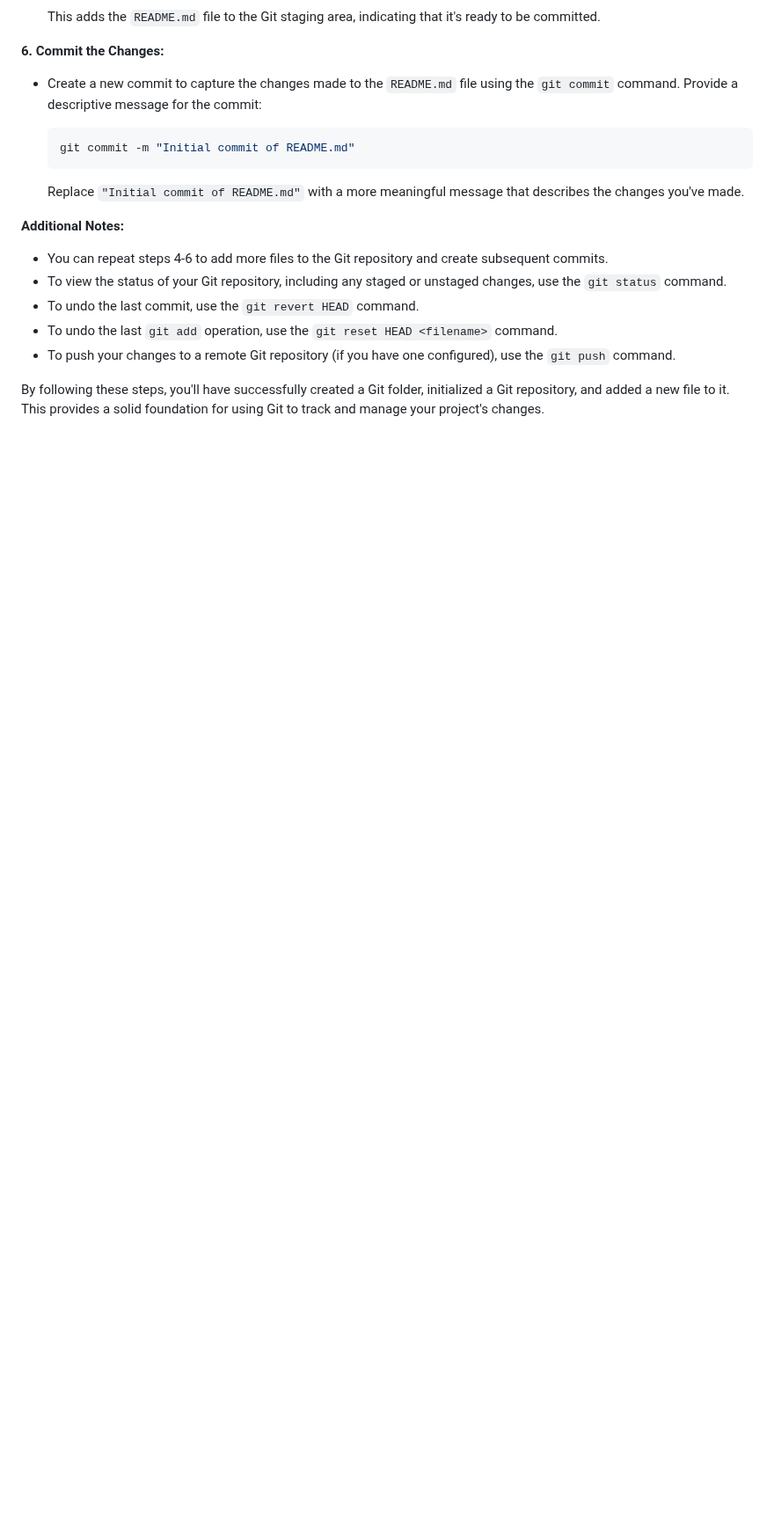
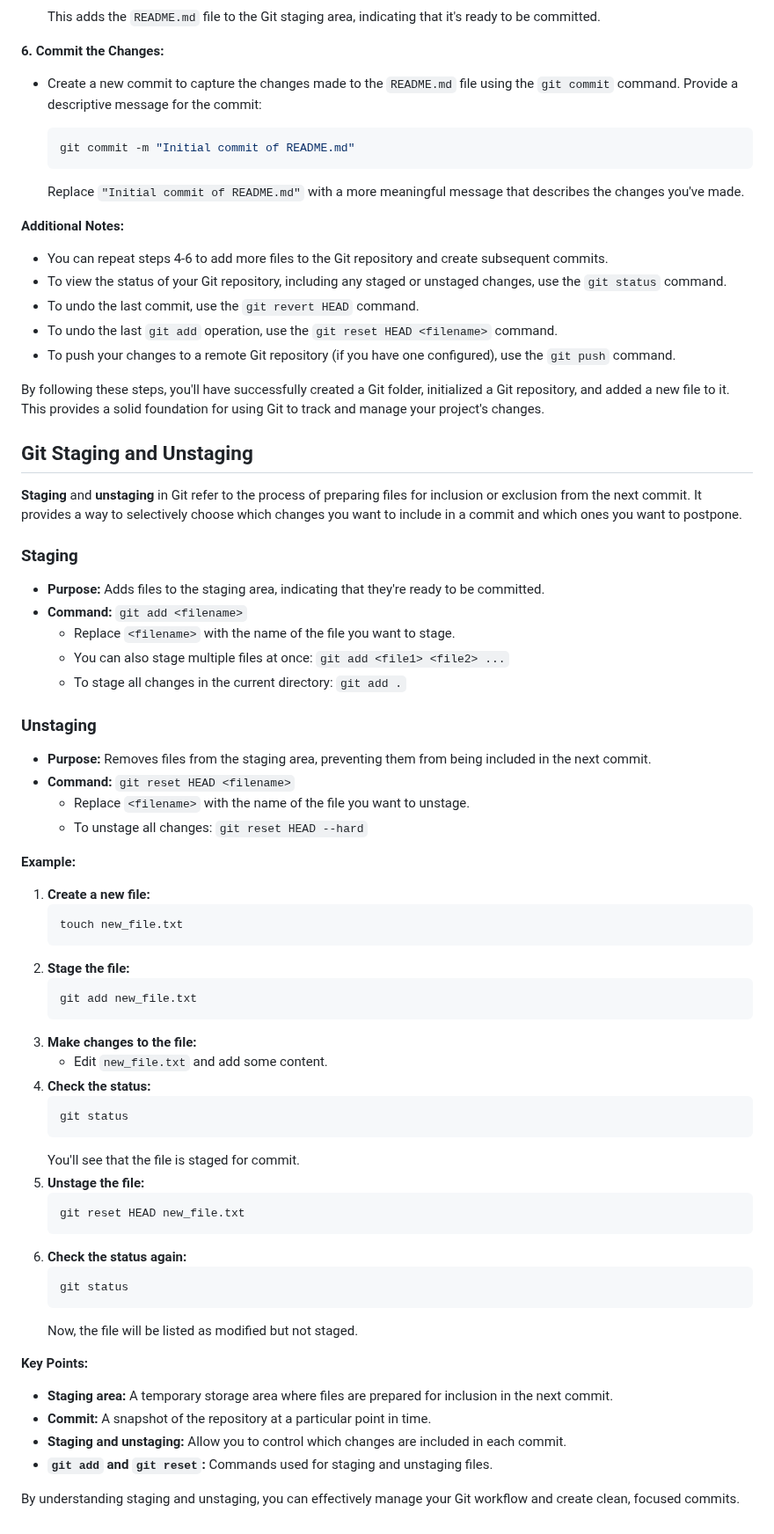
Before and after one commit to sanu151/git-tutorial, a Markdown page: README.md, the part around the change. Shown at 88% size. GitHub-like rendering; blank space fills up the shorter version.

````diff
--- a/README.md
+++ b/README.md
@@ -126,3 +126,58 @@ I'd be glad to assist you with creating a Git folder and adding a Git file. Here
 - To push your changes to a remote Git repository (if you have one configured), use the `git push` command.
 
 By following these steps, you'll have successfully created a Git folder, initialized a Git repository, and added a new file to it. This provides a solid foundation for using Git to track and manage your project's changes.
+
+## Git Staging and Unstaging
+
+**Staging** and **unstaging** in Git refer to the process of preparing files for inclusion or exclusion from the next commit. It provides a way to selectively choose which changes you want to include in a commit and which ones you want to postpone.
+
+### Staging
+
+* **Purpose:** Adds files to the staging area, indicating that they're ready to be committed.
+* **Command:** `git add <filename>`
+  - Replace `<filename>` with the name of the file you want to stage.
+  - You can also stage multiple files at once: `git add <file1> <file2> ...`
+  - To stage all changes in the current directory: `git add .`
+
+### Unstaging
+
+* **Purpose:** Removes files from the staging area, preventing them from being included in the next commit.
+* **Command:** `git reset HEAD <filename>`
+  - Replace `<filename>` with the name of the file you want to unstage.
+  - To unstage all changes: `git reset HEAD --hard`
+
+**Example:**
+
+1. **Create a new file:**
+   ```bash
+   touch new_file.txt
+   ```
+2. **Stage the file:**
+   ```bash
+   git add new_file.txt
+   ```
+3. **Make changes to the file:**
+   - Edit `new_file.txt` and add some content.
+4. **Check the status:**
+   ```bash
+   git status
+   ```
+   You'll see that the file is staged for commit.
+5. **Unstage the file:**
+   ```bash
+   git reset HEAD new_file.txt
+   ```
+6. **Check the status again:**
+   ```bash
+   git status
+   ```
+   Now, the file will be listed as modified but not staged.
+
+**Key Points:**
+
+* **Staging area:** A temporary storage area where files are prepared for inclusion in the next commit.
+* **Commit:** A snapshot of the repository at a particular point in time.
+* **Staging and unstaging:** Allow you to control which changes are included in each commit.
+* **`git add` and `git reset`:** Commands used for staging and unstaging files.
+
+By understanding staging and unstaging, you can effectively manage your Git workflow and create clean, focused commits.
````
